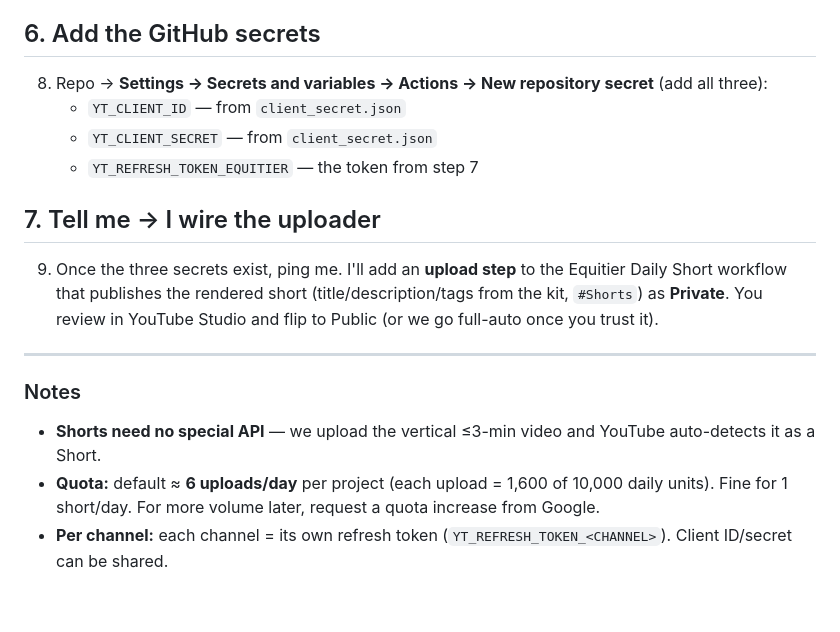
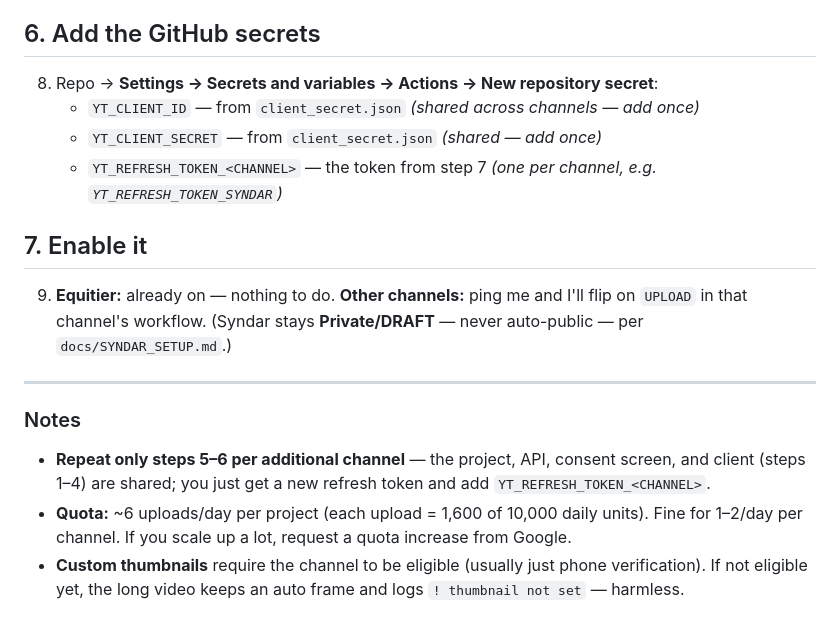
Before and after one commit to hassankhan2510/ytautomation, a Markdown page: docs/YOUTUBE_UPLOAD.md, the part around one of its changes. GitHub-like rendering.

```diff
--- a/docs/YOUTUBE_UPLOAD.md
+++ b/docs/YOUTUBE_UPLOAD.md
@@ -41,19 +53,21 @@ Start with **Equitier** (your set-up channel). Repeat per channel later.
 
 ## 6. Add the GitHub secrets
-8. Repo → **Settings → Secrets and variables → Actions → New repository secret** (add all three):
-   - `YT_CLIENT_ID` — from `client_secret.json`
-   - `YT_CLIENT_SECRET` — from `client_secret.json`
-   - `YT_REFRESH_TOKEN_EQUITIER` — the token from step 7
+8. Repo → **Settings → Secrets and variables → Actions → New repository secret**:
+   - `YT_CLIENT_ID` — from `client_secret.json` *(shared across channels — add once)*
+   - `YT_CLIENT_SECRET` — from `client_secret.json` *(shared — add once)*
+   - `YT_REFRESH_TOKEN_<CHANNEL>` — the token from step 7 *(one per channel, e.g. `YT_REFRESH_TOKEN_SYNDAR`)*
 
-## 7. Tell me → I wire the uploader
-9. Once the three secrets exist, ping me. I'll add an **upload step** to the Equitier Daily Short
-   workflow that publishes the rendered short (title/description/tags from the kit, `#Shorts`) as
-   **Private**. You review in YouTube Studio and flip to Public (or we go full-auto once you trust it).
+## 7. Enable it
+9. **Equitier:** already on — nothing to do.
+   **Other channels:** ping me and I'll flip on `UPLOAD` in that channel's workflow. (Syndar stays
+   **Private/DRAFT** — never auto-public — per `docs/SYNDAR_SETUP.md`.)
 
 ---
 
 ### Notes
-- **Shorts need no special API** — we upload the vertical ≤3-min video and YouTube auto-detects it as a Short.
-- **Quota:** default ≈ **6 uploads/day** per project (each upload = 1,600 of 10,000 daily units). Fine for
-  1 short/day. For more volume later, request a quota increase from Google.
-- **Per channel:** each channel = its own refresh token (`YT_REFRESH_TOKEN_<CHANNEL>`). Client ID/secret can be shared.
+- **Repeat only steps 5–6 per additional channel** — the project, API, consent screen, and client
+  (steps 1–4) are shared; you just get a new refresh token and add `YT_REFRESH_TOKEN_<CHANNEL>`.
+- **Quota:** ~6 uploads/day per project (each upload = 1,600 of 10,000 daily units). Fine for
+  1–2/day per channel. If you scale up a lot, request a quota increase from Google.
+- **Custom thumbnails** require the channel to be eligible (usually just phone verification). If not
+  eligible yet, the long video keeps an auto frame and logs `! thumbnail not set` — harmless.
```
Also changed, not shown: other parts of docs/YOUTUBE_UPLOAD.md (+35 -23 lines).
